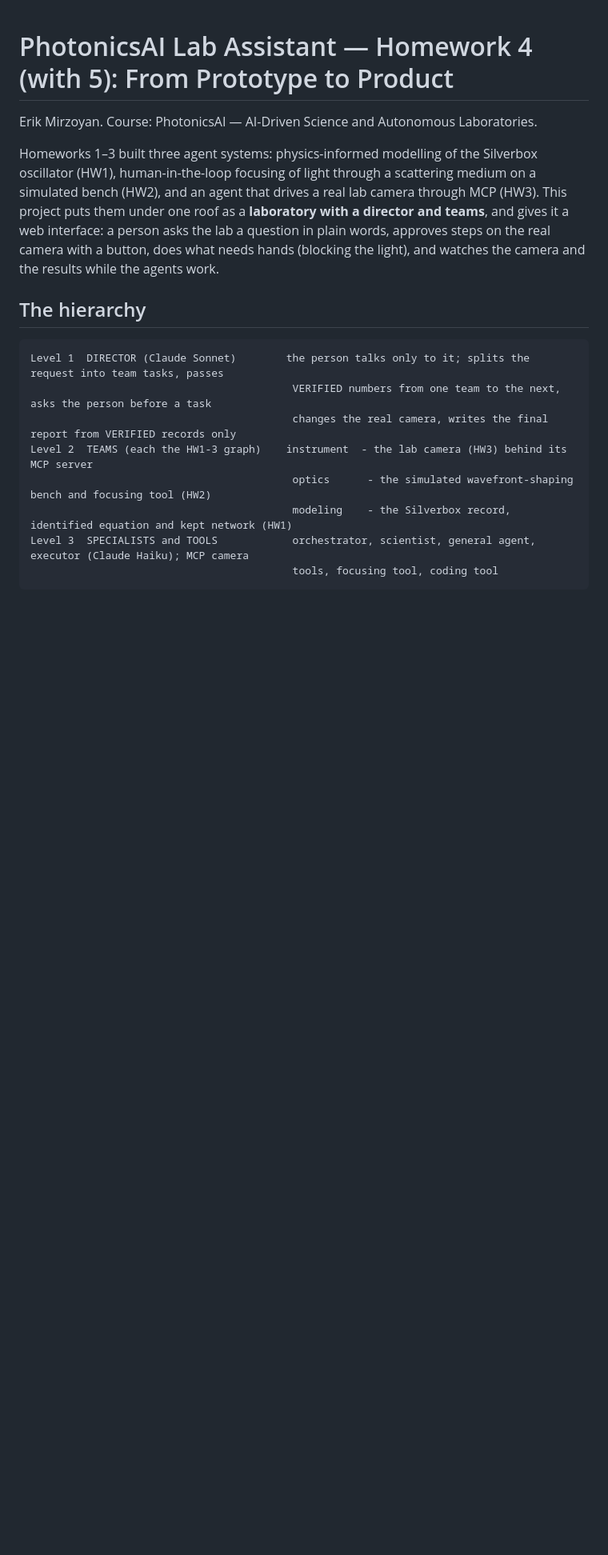
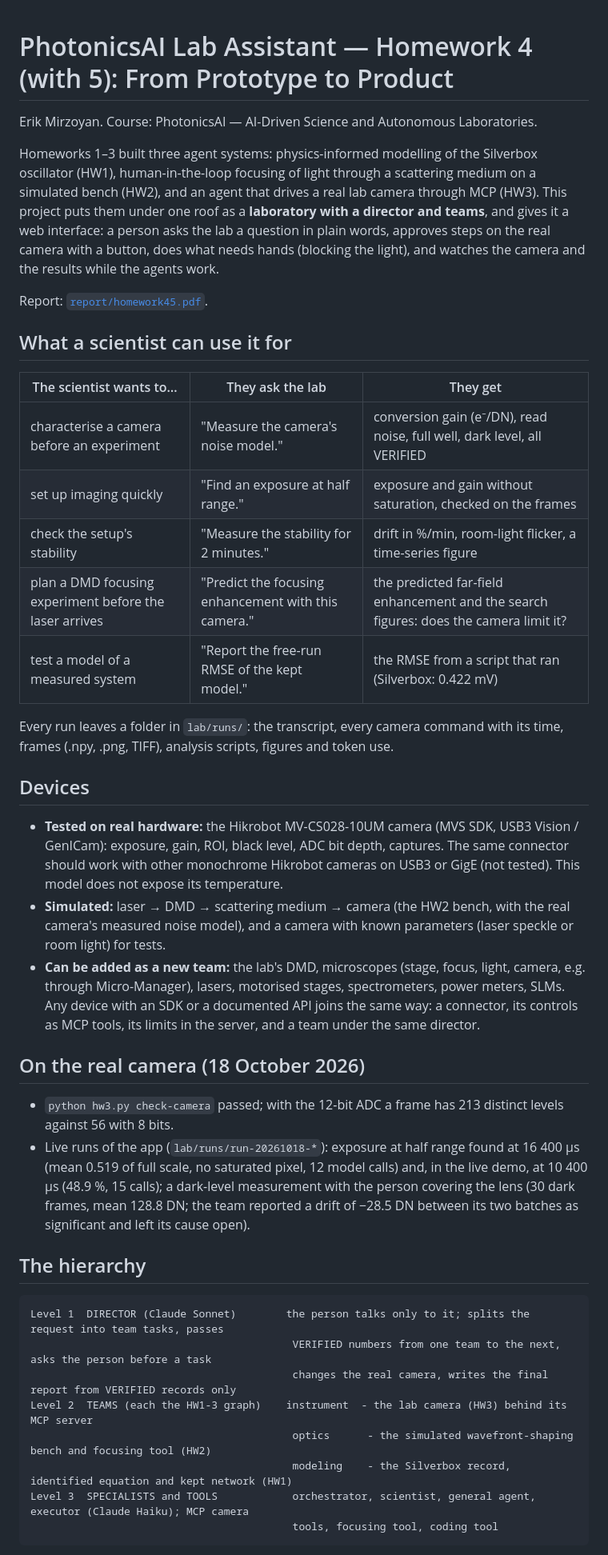
Before and after one commit to 10mirzoyan71/photonicsai-lab, a Markdown page: README.md, the part around the change. Shown at 80% size. Rendered like a GitHub page; blank space fills up the shorter version.

Commit message:
README: uses, devices, and the real-camera runs of 18 October

````diff
--- a/README.md
+++ b/README.md
@@ -7,6 +7,37 @@ focusing of light through a scattering medium on a simulated bench (HW2), and an
 through MCP (HW3). This project puts them under one roof as a **laboratory with a director and teams**, and gives it a
 web interface: a person asks the lab a question in plain words, approves steps on the real camera with a button, does
 what needs hands (blocking the light), and watches the camera and the results while the agents work.
+
+Report: [`report/homework45.pdf`](report/homework45.pdf).
+
+## What a scientist can use it for
+| The scientist wants to… | They ask the lab | They get |
+| --- | --- | --- |
+| characterise a camera before an experiment | "Measure the camera's noise model." | conversion gain (e⁻/DN), read noise, full well, dark level, all VERIFIED |
+| set up imaging quickly | "Find an exposure at half range." | exposure and gain without saturation, checked on the frames |
+| check the setup's stability | "Measure the stability for 2 minutes." | drift in %/min, room-light flicker, a time-series figure |
+| plan a DMD focusing experiment before the laser arrives | "Predict the focusing enhancement with this camera." | the predicted far-field enhancement and the search figures: does the camera limit it? |
+| test a model of a measured system | "Report the free-run RMSE of the kept model." | the RMSE from a script that ran (Silverbox: 0.422 mV) |
+
+Every run leaves a folder in `lab/runs/`: the transcript, every camera command with its time, frames (.npy, .png,
+TIFF), analysis scripts, figures and token use.
+
+## Devices
+* **Tested on real hardware:** the Hikrobot MV-CS028-10UM camera (MVS SDK, USB3 Vision / GenICam): exposure, gain,
+  ROI, black level, ADC bit depth, captures. The same connector should work with other monochrome Hikrobot cameras on
+  USB3 or GigE (not tested). This model does not expose its temperature.
+* **Simulated:** laser → DMD → scattering medium → camera (the HW2 bench, with the real camera's measured noise
+  model), and a camera with known parameters (laser speckle or room light) for tests.
+* **Can be added as a new team:** the lab's DMD, microscopes (stage, focus, light, camera, e.g. through Micro-Manager),
+  lasers, motorised stages, spectrometers, power meters, SLMs. Any device with an SDK or a documented API joins the
+  same way: a connector, its controls as MCP tools, its limits in the server, and a team under the same director.
+
+## On the real camera (18 October 2026)
+* `python hw3.py check-camera` passed; with the 12-bit ADC a frame has 213 distinct levels against 56 with 8 bits.
+* Live runs of the app (`lab/runs/run-20261018-*`): exposure at half range found at 16 400 µs (mean 0.519 of full
+  scale, no saturated pixel, 12 model calls) and, in the live demo, at 10 400 µs (48.9 %, 15 calls); a dark-level
+  measurement with the person covering the lens (30 dark frames, mean 128.8 DN; the team reported a drift of −28.5 DN
+  between its two batches as significant and left its cause open).
 
 ## The hierarchy
 ```
````
